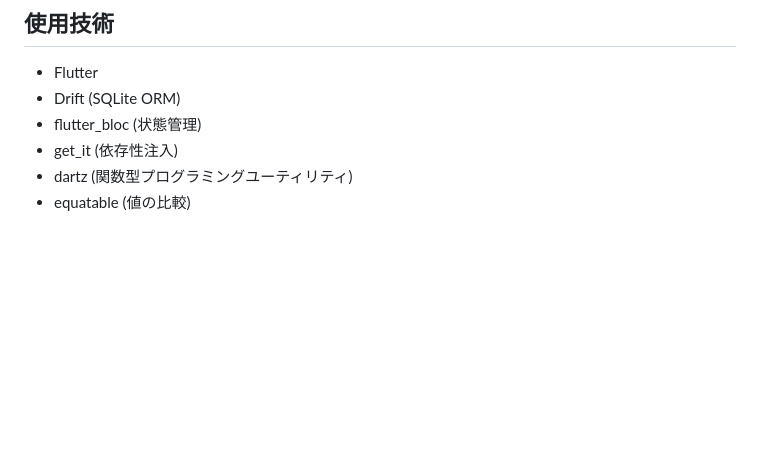
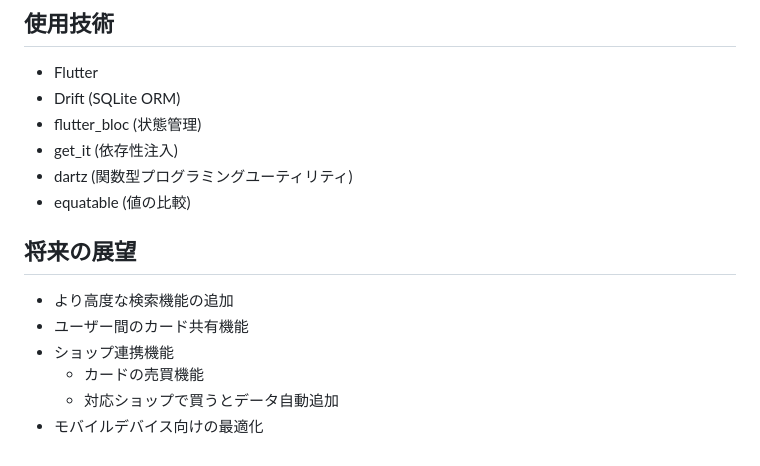
Before and after one commit to nilg5120/cardproFlutter, a Markdown page: README.md, the part around the change. Rendered like a GitHub page; blank space fills up the shorter version.

Commit message:
feat: UXシナリオを追加し、デッキ使用時のカード移動補助フローを記述
- README.mdに将来の展望を追加
- docs/ux_scenarios/deck_card_move_flow.mdを新規作成し、カード移動補助フローの概要、ステップ概要、補完指示の例、意図を詳細に記述

```diff
--- a/README.md
+++ b/README.md
@@ -90,3 +90,12 @@ lib/
 - get_it (依存性注入)
 - dartz (関数型プログラミングユーティリティ)
 - equatable (値の比較)
+
+## 将来の展望
+
+- より高度な検索機能の追加
+- ユーザー間のカード共有機能
+- ショップ連携機能
+   - カードの売買機能
+   - 対応ショップで買うとデータ自動追加
+- モバイルデバイス向けの最適化
```
Also changed, not shown: docs/ux_scenarios/deck_card_move_flow.md (added, +22 -0 lines).
